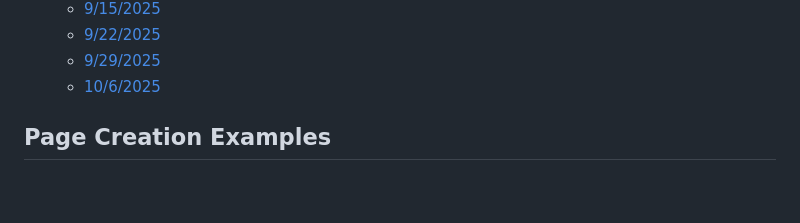
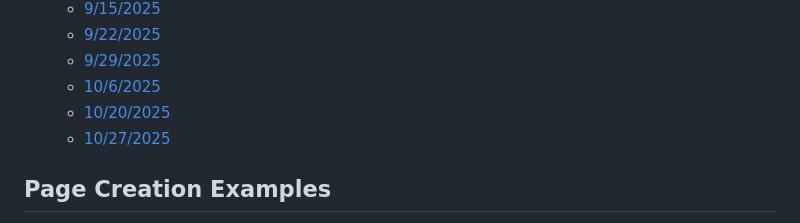
Before and after one commit to Purdue-Solar/Gitbook, a Markdown page: SUMMARY.md, the part around the change. Drawn GitHub-style; blank space fills up the shorter version.

```diff
--- a/SUMMARY.md
+++ b/SUMMARY.md
@@ -114,6 +114,8 @@
   * [9/22/2025](team-meetings/9-22-2025.md)
   * [9/29/2025](team-meetings/9-29-2025.md)
   * [10/6/2025](team-meetings/10-6-2025.md)
+  * [10/20/2025](team-meetings/10-20-2025.md)
+  * [10/27/2025](team-meetings/10-27-2025.md)
 
 ## Page Creation Examples
 
```
Also changed, not shown: team-meetings/10-20-2025.md (added, +26 -0 lines), team-meetings/10-27-2025.md (added, +70 -0 lines), team-meetings/10-6-2025.md (+1 -1 lines), .gitbook/assets/image (77).png (added), .gitbook/assets/image (78).png (added), .gitbook/assets/image (79).png (added), 2 other files.
